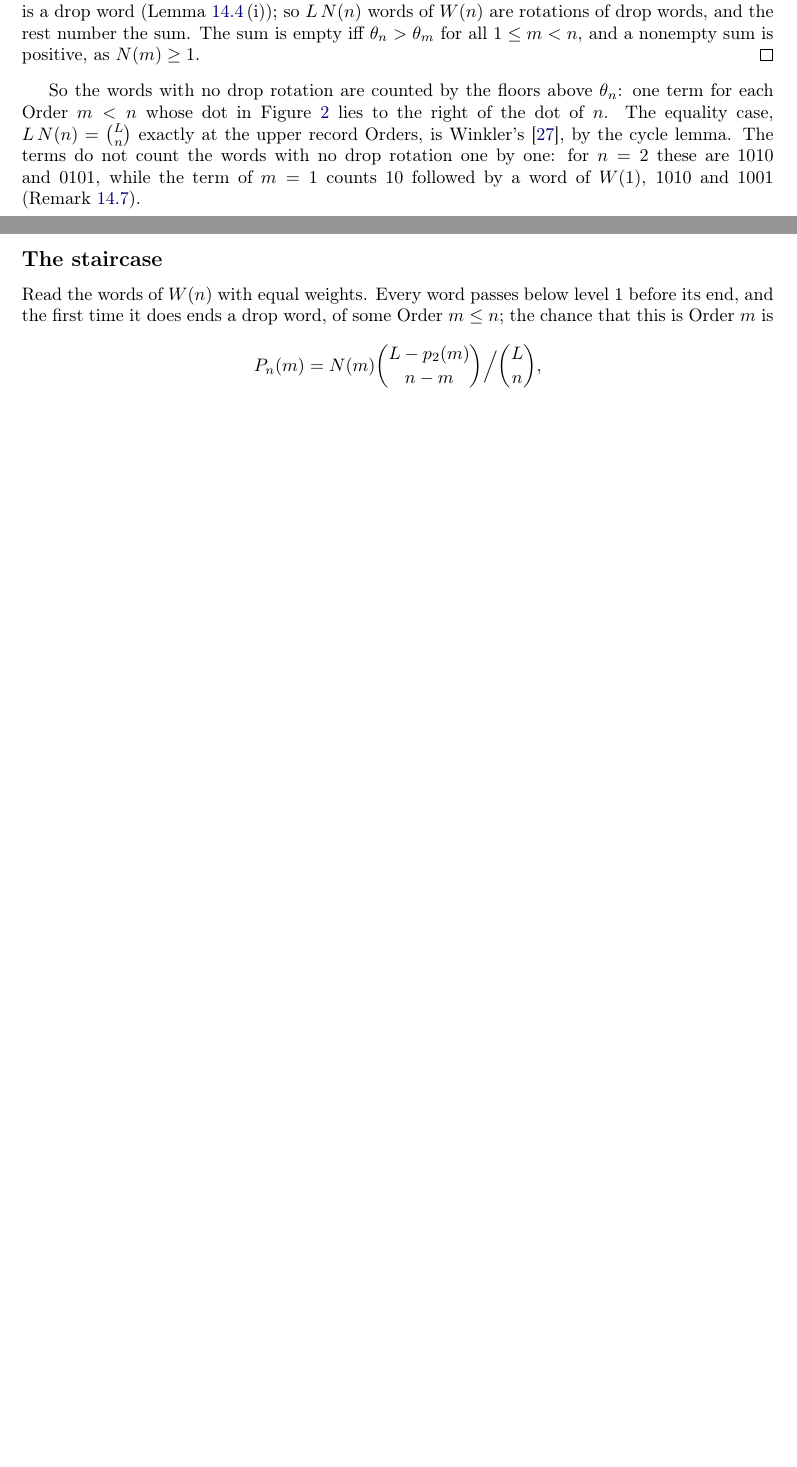
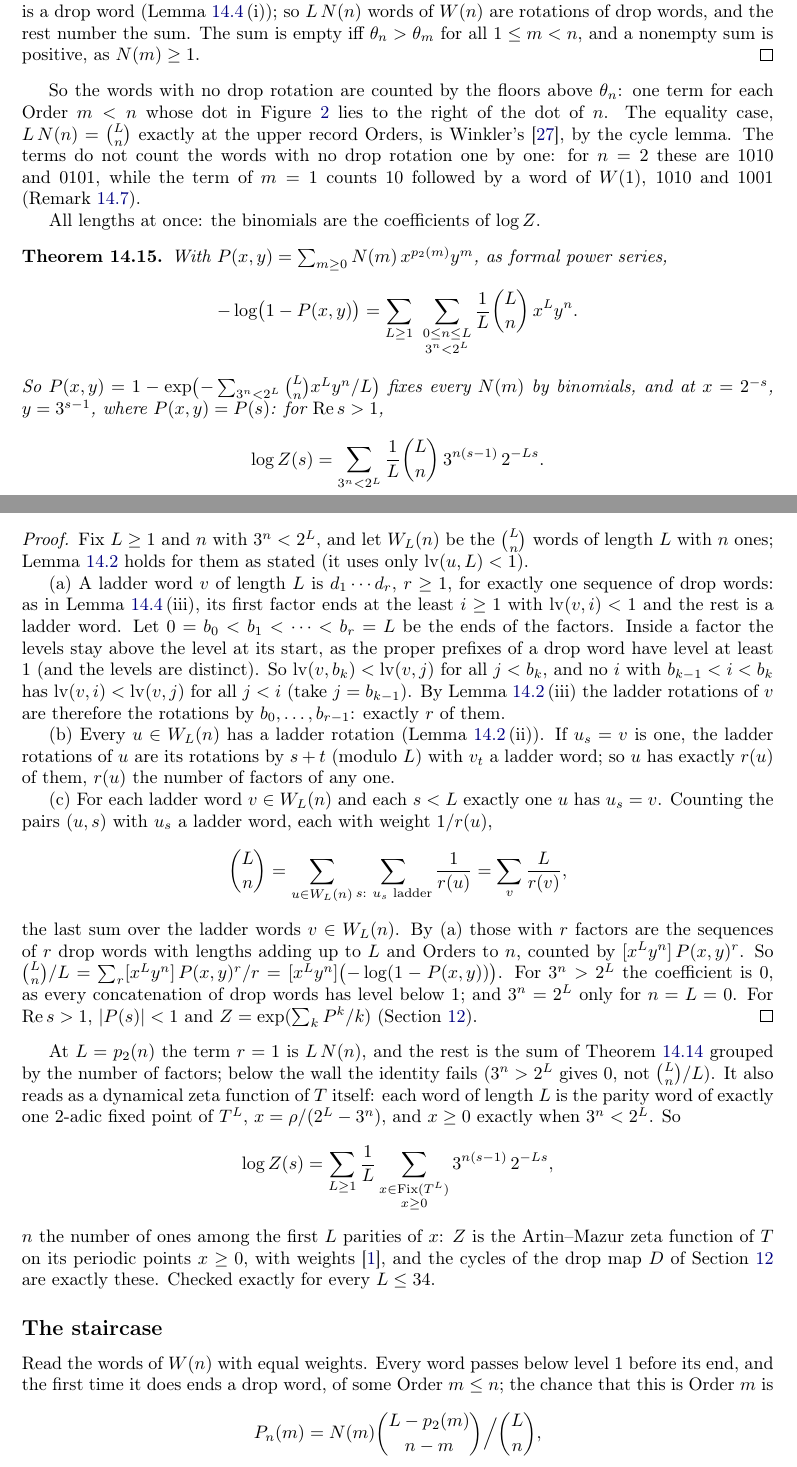
Before and after one commit to druud/Collatz-but-stop-at-the-drop, a LaTeX document (src/R_collatz_stop_at_the_drop_zeta.tex): two parts of pages 31 and 32 of 44 before the commit and two parts of pages 32 and 33 of 46 after it, joined at a grey line, cut so that both start at the same text, the shorter picture padded with empty space. Compiled offline with pdfLaTeX.

Commit message:
R_106: c-d-r; zeta Draft (14) (thm:logz, rem:digits), Lean TCyclePointDigits, paper 5 outline
Co-Authored-By: Claude Opus 5.5 <noreply@anthropic.com>

```diff
--- a/src/R_collatz_stop_at_the_drop_zeta.tex
+++ b/src/R_collatz_stop_at_the_drop_zeta.tex
@@ -634,7 +635,7 @@
   \Large The drop zeta function}
 \author{\textbf{Ruud H.G. van Tol}}
 \date{\begin{tikzpicture}\dropturnfig\end{tikzpicture}\\[5ex]
-  \textbf{Draft (13)}\\[8ex]
+  \textbf{Draft (14)}\\[8ex]
   {\small\copyright\ 2026 Ruud H.G. van Tol. Licensed under \href{https://creativecommons.org/licenses/by/4.0/}{CC BY 4.0}.}
 }
 
@@ -2969,6 +2986,63 @@ lemma. The terms do not count the words with no drop rotation one by one: for $n
 $1010$ and $0101$, while the term of $m = 1$ counts $10$ followed by a word of $W(1)$, $1010$ and
 $1001$ (Remark~\ref{rem:massex}).
 
+All lengths at once: the binomials are the coefficients of $\log Z$.
+
+\begin{theorem}\label{thm:logz}
+With $P(x, y) = \sum_{m \ge 0} N(m)\, x^{p_2(m)} y^m$, as formal power series,
+\[
+-\log\bigl(1 - P(x, y)\bigr) = \sum_{L \ge 1}\ \sum_{\substack{0 \le n \le L\\ 3^n < 2^L}}
+  \frac{1}{L}\binom{L}{n}\, x^L y^n .
+\]
+So $P(x, y) = 1 - \exp\bigl(-\sum_{3^n < 2^L} \binom{L}{n} x^L y^n/L\bigr)$ fixes every $N(m)$ by
+binomials, and at $x = 2^{-s}$, $y = 3^{s-1}$, where $P(x, y) = P(s)$: for $\Rea s > 1$,
+\[
+\log Z(s) = \sum_{3^n < 2^L} \frac{1}{L}\binom{L}{n}\, 3^{n(s-1)}\, 2^{-Ls}.
+\]
+\end{theorem}
+
+\begin{proof}
+Fix $L \ge 1$ and $n$ with $3^n < 2^L$, and let $W_L(n)$ be the $\binom{L}{n}$ words of length $L$ with
+$n$ ones; Lemma~\ref{lem:ladrot} holds for them as stated (it uses only $\lv(u, L) < 1$).
+
+(a) A ladder word $v$ of length $L$ is $d_1 \cdots d_r$, $r \ge 1$, for exactly one sequence of drop words:
+as in Lemma~\ref{lem:split}\,(iii), its first factor ends at the least $i \ge 1$ with $\lv(v, i) < 1$ and
+the rest is a ladder word. Let $0 = b_0 < b_1 < \dots < b_r = L$ be the ends of the factors. Inside a
+factor the levels stay above the level at its start, as the proper prefixes of a drop word have level
+at least $1$ (and the levels are distinct). So $\lv(v, b_k) < \lv(v, j)$ for all $j < b_k$, and no
+$i$ with $b_{k-1} < i < b_k$ has $\lv(v, i) < \lv(v, j)$ for all $j < i$ (take $j = b_{k-1}$). By
+Lemma~\ref{lem:ladrot}\,(iii) the ladder rotations of $v$ are therefore the rotations by
+$b_0, \dots, b_{r-1}$: exactly $r$ of them.
+
+(b) Every $u \in W_L(n)$ has a ladder rotation (Lemma~\ref{lem:ladrot}\,(ii)). If $u_s = v$ is one, the
+ladder rotations of $u$ are its rotations by $s + t$ (modulo $L$) with $v_t$ a ladder word; so $u$ has exactly
+$r(u)$ of them, $r(u)$ the number of factors of any one.
+
+(c) For each ladder word $v \in W_L(n)$ and each $s < L$ exactly one $u$ has $u_s = v$. Counting the
+pairs $(u, s)$ with $u_s$ a ladder word, each with weight $1/r(u)$,
+\[
+\binom{L}{n} = \sum_{u \in W_L(n)} \sum_{s:\ u_s \text{ ladder}} \frac{1}{r(u)}
+  = \sum_{v} \frac{L}{r(v)},
+\]
+the last sum over the ladder words $v \in W_L(n)$. By (a) those with $r$ factors are the sequences of $r$ drop
+words with lengths adding up to $L$ and Orders to $n$, counted by $[x^L y^n]\,P(x, y)^r$. So
+$\binom{L}{n}/L = \sum_{r} [x^L y^n]\,P(x, y)^r/r = [x^L y^n]\bigl(-\log(1 - P(x, y))\bigr)$. For $3^n > 2^L$ the
+coefficient is $0$, as every concatenation of drop words has level below $1$; and $3^n = 2^L$ only
+for $n = L = 0$. For $\Rea s > 1$, $|P(s)| < 1$ and $Z = \exp(\sum_k P^k/k)$ (Section~\ref{sec:euler}).
+\end{proof}
+
+At $L = p_2(n)$ the term $r = 1$ is $L\,N(n)$, and the rest is the sum of Theorem~\ref{thm:counts}
+grouped by the number of factors; below the wall the identity fails ($3^n > 2^L$ gives $0$, not
+$\binom{L}{n}/L$). It also reads as a dynamical zeta function of $T$ itself: each word of length $L$ is
+the parity word of exactly one $2$-adic fixed point of $T^L$, $x = \rho/(2^L - 3^n)$, and $x \ge 0$ exactly
+when $3^n < 2^L$. So
+\[
+\log Z(s) = \sum_{L \ge 1} \frac{1}{L} \sum_{\substack{x \in \mathrm{Fix}(T^L)\\ x \ge 0}} 3^{n(s-1)}\, 2^{-Ls},
+\]
+$n$ the number of ones among the first $L$ parities of $x$: $Z$ is the Artin--Mazur zeta function of
+$T$ on its periodic points $x \ge 0$, with weights~\cite{ArtinMazur1965}, and the cycles of the drop
+map $D$ of Section~\ref{sec:euler} are exactly these. Checked exactly for every $L \le 34$.
+
 \subsection*{The staircase}
 \label{sec:stair}
 
```
Also changed, not shown: CHANGES.md (+8 -1 lines), R_collatz_stop_at_the_drop_zeta.pdf, src/R_collatz_stop_at_the_drop_zeta.ind, src/R_collatz_stop_at_the_drop_zeta.tex (19 more changed lines).
